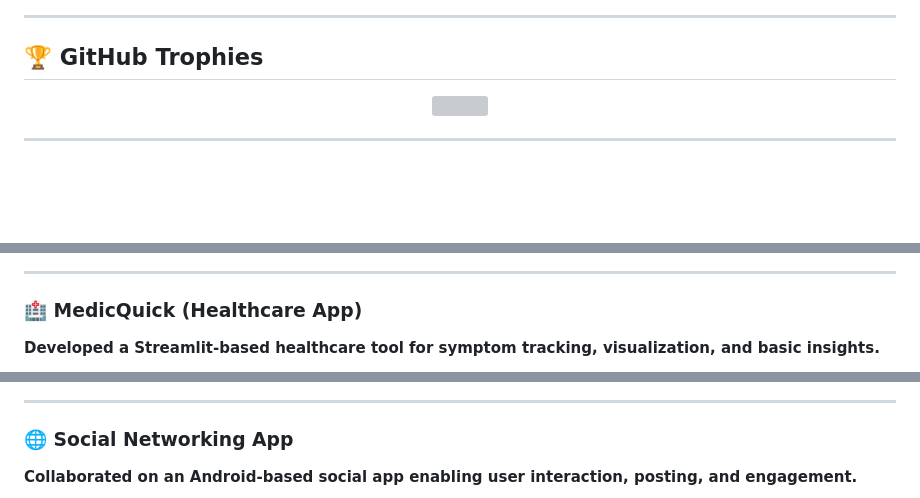
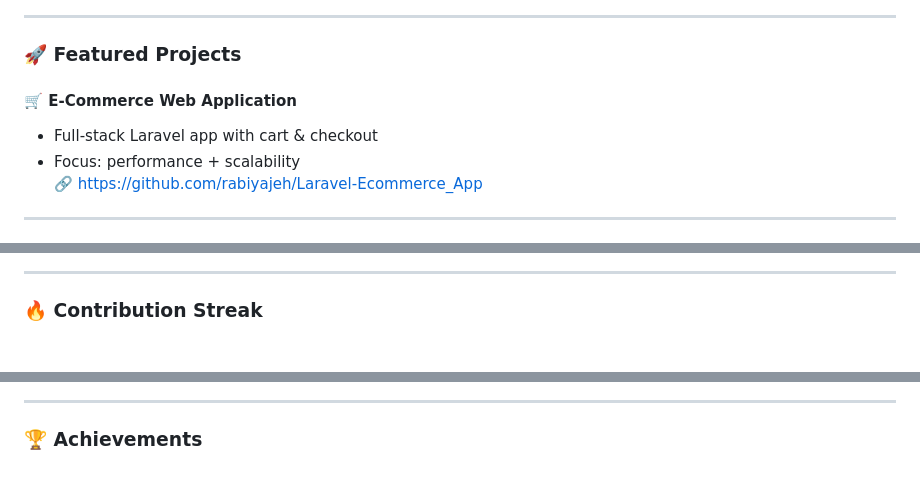
Before and after one commit to rabiyajeh/rabiyajeh, a Markdown page: README.md, 3 parts joined by grey strips. GitHub-like rendering; blank space fills up the shorter version; grey boxes are pictures that could not be loaded.

```diff
--- a/README.md
+++ b/README.md
@@ -63,11 +37,14 @@
 
 ---
 
-## 🏆 GitHub Trophies
+<!-- ==================== PROJECTS ==================== -->
 
-<div align="center">
-  <img src="https://github-profile-trophy.vercel.app/?username=rabiyajeh&theme=radical&no-frame=true&margin-w=15&margin-h=15"/>
-</div>
+### 🚀 Featured Projects
+
+#### 🛒 E-Commerce Web Application
+- Full-stack Laravel app with cart & checkout
+- Focus: performance + scalability
+🔗 https://github.com/rabiyajeh/Laravel-Ecommerce_App
 
 ---
 
@@ -97,6 +72,5 @@
 
 ---
 
-### 🏥 MedicQuick (Healthcare App)
-**Developed a Streamlit-based healthcare tool for symptom tracking, visualization, and basic insights.**
+### 🔥 Contribution Streak
 
@@ -104,6 +80,5 @@
 
 ---
 
-### 🌐 Social Networking App
-**Collaborated on an Android-based social app enabling user interaction, posting, and engagement.**
+### 🏆 Achievements
 
```
Also changed, not shown: other parts of README.md (+77 -105 lines).
